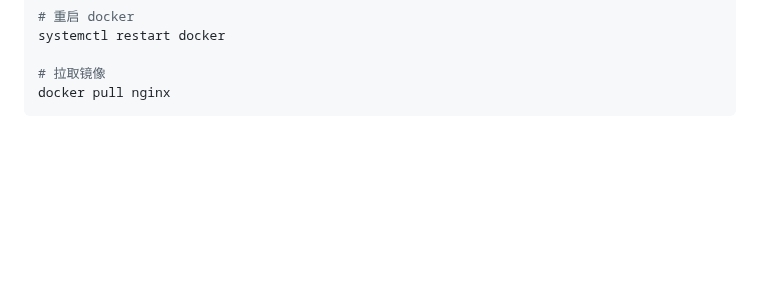
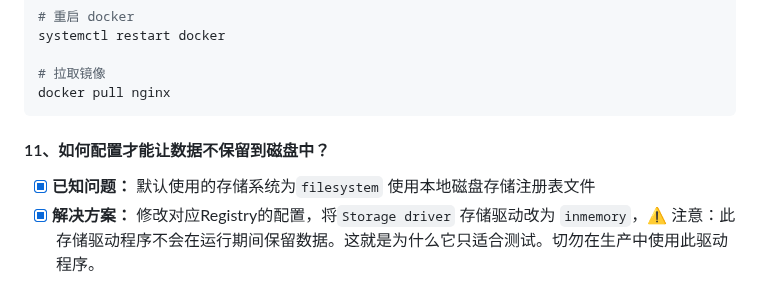
Before and after one commit to dqzboy/Docker-Proxy, a Markdown page: Issue/issue.md, the part around the change. Rendered like a GitHub page; blank space fills up the shorter version.

Commit message:
docs: Issue/issue.md

````diff
--- a/Issue/issue.md
+++ b/Issue/issue.md
@@ -118,3 +118,7 @@ systemctl restart docker
 # 拉取镜像
 docker pull nginx
   ```
+
+ #### 11、如何配置才能让数据不保留到磁盘中？
+ - [x] **已知问题：** 默认使用的存储系统为`filesystem` 使用本地磁盘存储注册表文件
+ - [x] **解决方案：** 修改对应Registry的配置，将`Storage driver` 存储驱动改为 `inmemory`，⚠️ 注意：此存储驱动程序不会在运行期间保留数据。这就是为什么它只适合测试。切勿在生产中使用此驱动程序。
````
